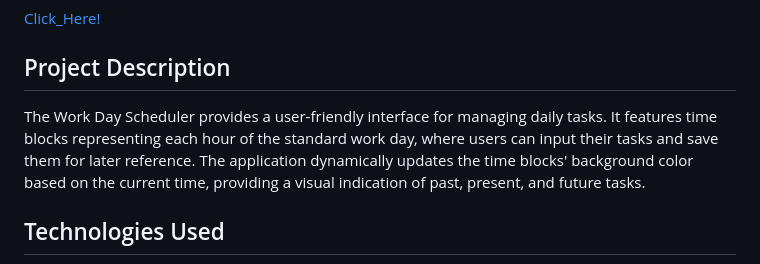
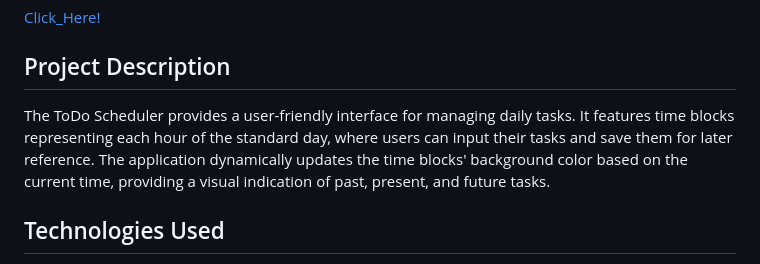
Before and after one commit to NateJonesIII/ToDoScheduler, a Markdown page: README.md, the part around the change. GitHub-like rendering.

```diff
--- a/README.md
+++ b/README.md
@@ -23,7 +23,7 @@
 
 ## Project Description
 
-The Work Day Scheduler provides a user-friendly interface for managing daily tasks. It features time blocks representing each hour of the standard work day, where users can input their tasks and save them for later reference. The application dynamically updates the time blocks' background color based on the current time, providing a visual indication of past, present, and future tasks.
+The ToDo Scheduler provides a user-friendly interface for managing daily tasks. It features time blocks representing each hour of the standard day, where users can input their tasks and save them for later reference. The application dynamically updates the time blocks' background color based on the current time, providing a visual indication of past, present, and future tasks.
 
 ## Technologies Used
 
```
